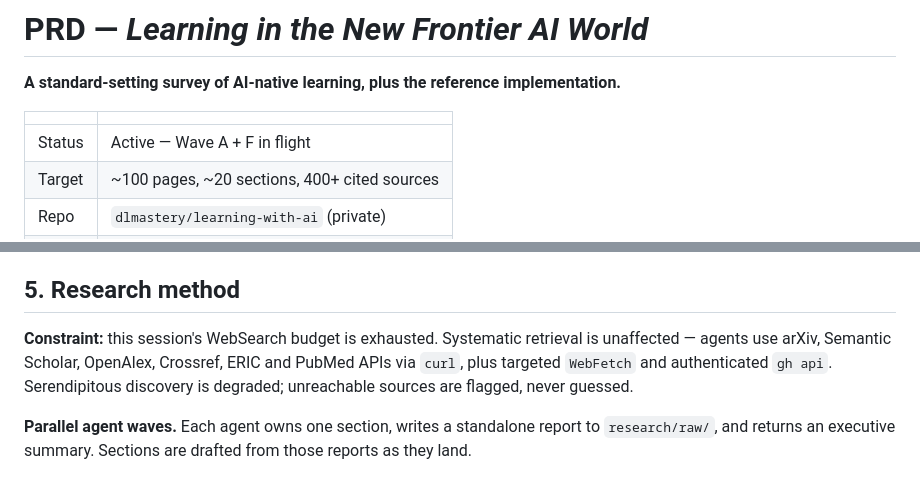
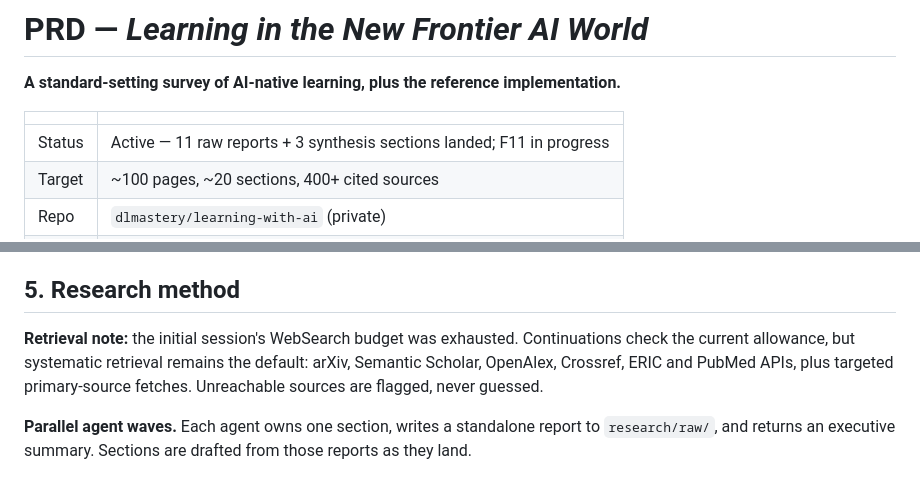
Before and after one commit to dlmastery/learning-with-ai, a Markdown page: PRD.md, 2 parts joined by grey strips. Rendered like a GitHub page.

```diff
--- a/PRD.md
+++ b/PRD.md
@@ -4,7 +4,7 @@
 
 | | |
 |---|---|
-| Status | Active — Wave A + F in flight |
+| Status | Active — 11 raw reports + 3 synthesis sections landed; F11 in progress |
 | Target | ~100 pages, ~20 sections, 400+ cited sources |
 | Repo | `dlmastery/learning-with-ai` (private) |
 | Date | 2026-07-25 |
@@ -70,10 +70,10 @@ Therefore:
 
 ## 5. Research method
 
-**Constraint:** this session's WebSearch budget is exhausted. Systematic retrieval
-is unaffected — agents use arXiv, Semantic Scholar, OpenAlex, Crossref, ERIC and
-PubMed APIs via `curl`, plus targeted `WebFetch` and authenticated `gh api`.
-Serendipitous discovery is degraded; unreachable sources are flagged, never guessed.
+**Retrieval note:** the initial session's WebSearch budget was exhausted.
+Continuations check the current allowance, but systematic retrieval remains the
+default: arXiv, Semantic Scholar, OpenAlex, Crossref, ERIC and PubMed APIs, plus
+targeted primary-source fetches. Unreachable sources are flagged, never guessed.
 
 **Parallel agent waves.** Each agent owns one section, writes a standalone report to
 `research/raw/`, and returns an executive summary. Sections are drafted from those
```
Also changed, not shown: CLAUDE.md (+33 -13 lines).
